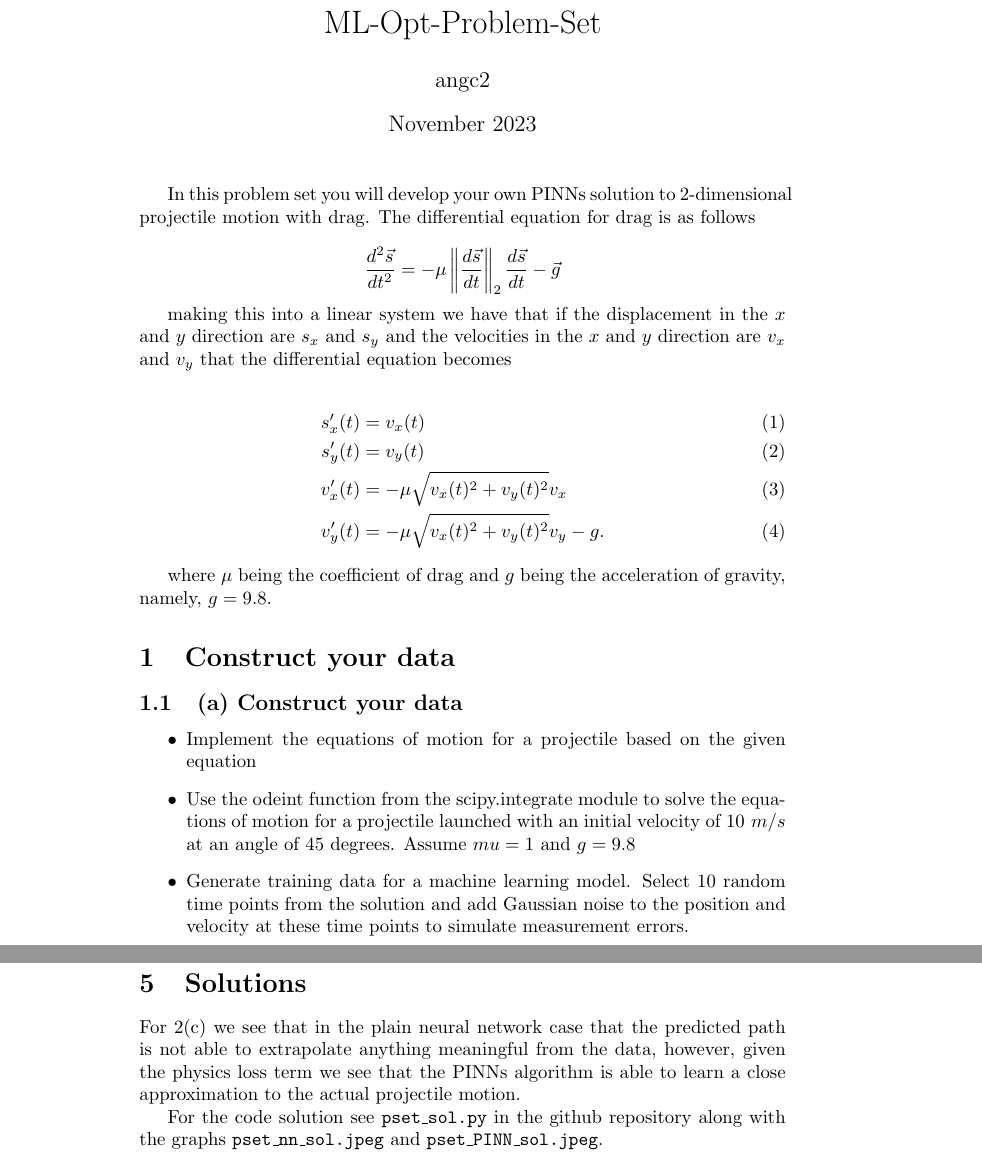
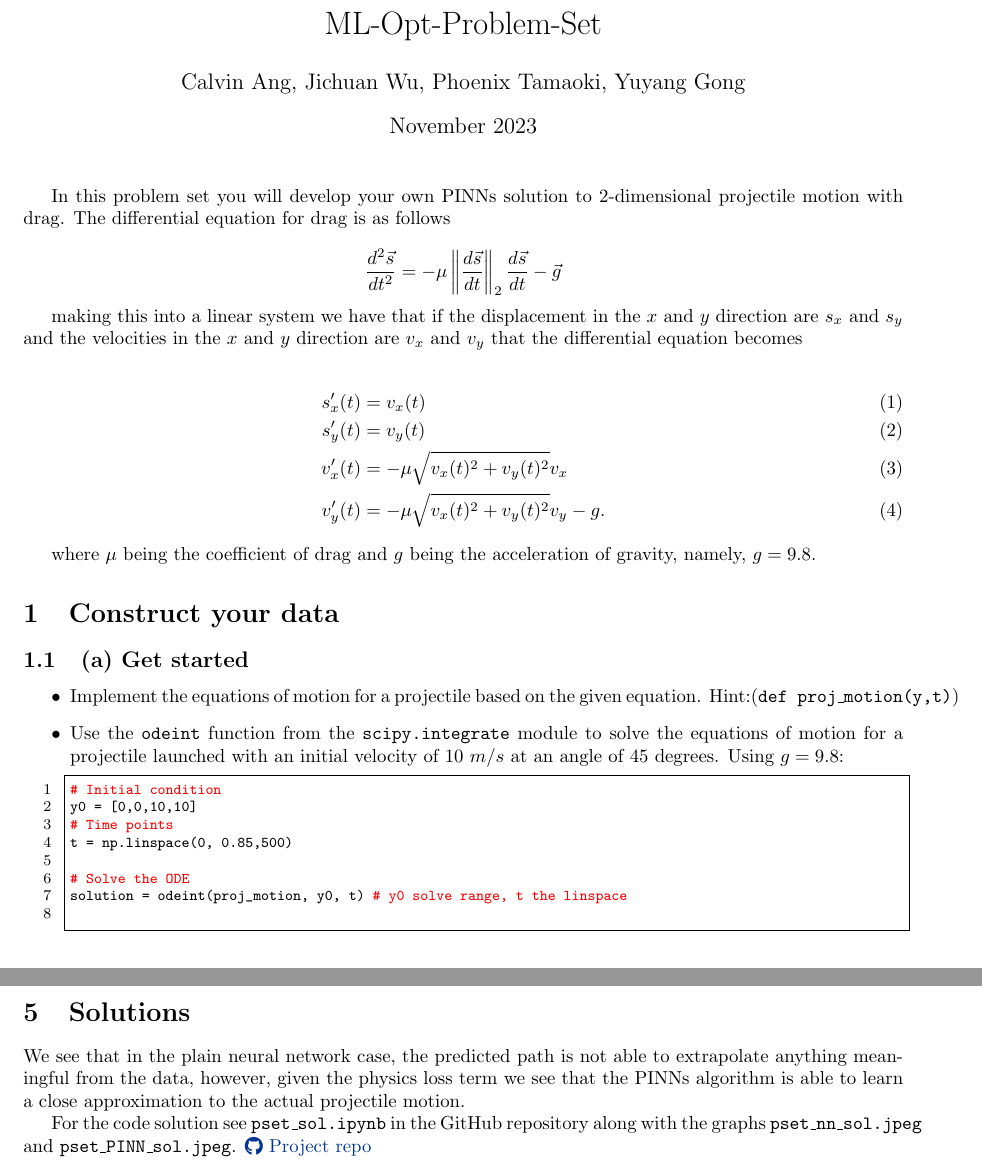
Before and after one commit to PhoenixTamaoki/ML-OP, a LaTeX problem sheet (problem_set.tex): two parts of pages 1 and 3 of 3 before the commit and two parts of pages 1 and 2 of 2 after it, joined at a grey line, cut so that both start at the same text. Compiled offline with pdfLaTeX.

Commit message:
Update problem set

```diff
--- a/problem_set.tex
+++ b/problem_set.tex
@@ -5,2 +30,3 @@
 
 \title{ML-Opt-Problem-Set}
+\author{Calvin Ang, Jichuan Wu, Phoenix Tamaoki, Yuyang Gong}
@@ -31,13 +55,21 @@ where $\mu$ being the coefficient of drag and $g$ being the acceleration of grav
 
 \section{Construct your data}
 
-\subsection{(a) Construct your data}
+\subsection{(a) Get started}
 
 % First, you will need to construct your data. Using $\mu = 1$ you will first need to construct a solution to the differential equation. As there are no closed-form solutions, we will need to solve them numerically. Install \texttt{scipy.integrate} and look into the documentation of \texttt{solve\_ivp} using the initial condition of $\langle 0, 0, 10,10 \rangle$ over the range of $t = 0$ to $t = 0.85$.\\
 \begin{itemize}
-    \item Implement the equations of motion for a projectile based on the given equation
-    \item Use the odeint function from the scipy.integrate module to solve the equations of motion for a projectile launched with an initial velocity of $10\text{ } m/s$ at an angle of 45 degrees. Assume $mu = 1$ and $g = 9.8$
-    \item Generate training data for a machine learning model. Select 10 random time points from the solution and add Gaussian noise to the position and velocity at these time points to simulate measurement errors.
+    \item Implement the equations of motion for a projectile based on the given equation. Hint:(\texttt{def proj\_motion(y,t)})
+    \item Use the \texttt{odeint} function from the \texttt{scipy.integrate} module to solve the equations of motion for a projectile launched with an initial velocity of $10\text{ } m/s$ at an angle of 45 degrees. Using $g = 9.8$:
+    \begin{lstlisting}[language=Python, numbers=left, stepnumber=1, firstline=1,frame=single]
+# Initial condition
+y0 = [0,0,10,10]
+# Time points
+t = np.linspace(0, 0.85,500)
+
+# Solve the ODE
+solution = odeint(proj_motion, y0, t) # y0 solve range, t the linspace
+    \end{lstlisting}
 \end{itemize}
 
 
@@ -85,8 +105,8 @@ Next, we will select our data. Take only a third of the data from the left-hand-
 
 \section{Solutions}
 
-For 2(c) we see that in the plain neural network case that the predicted path is not able to extrapolate anything meaningful from the data, however, given the physics loss term we see that the PINNs algorithm is able to learn a close approximation to the actual projectile motion.
+We see that in the plain neural network case, the predicted path is not able to extrapolate anything meaningful from the data, however, given the physics loss term we see that the PINNs algorithm is able to learn a close approximation to the actual projectile motion.
 
-For the code solution see \texttt{pset\_sol.py} in the github repository along with the graphs \texttt{pset\_nn\_sol.jpeg} and \texttt{pset\_PINN\_sol.jpeg}.
+For the code solution see \texttt{pset\_sol.ipynb} in the GitHub repository along with the graphs \texttt{pset\_nn\_sol.jpeg} and \texttt{pset\_PINN\_sol.jpeg}. \href{https://github.com/PhoenixTamaoki/ML-OP}{\raisebox{-0.05\height}\faGithub\ Project repo}
 
 \end{document}
```
Also changed, not shown: problem_set.pdf, problem_set.tex (53 more changed lines).
